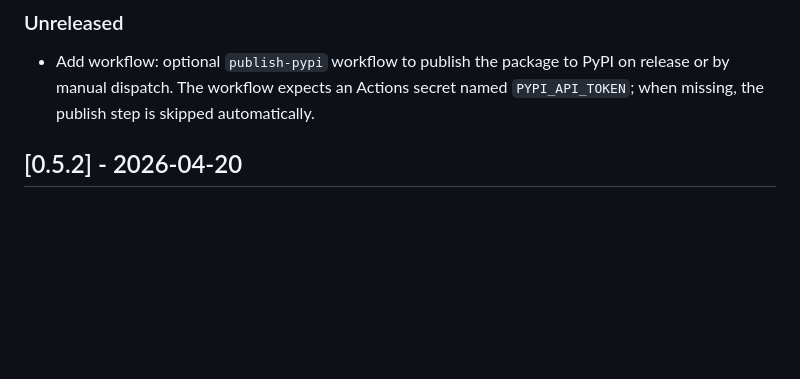
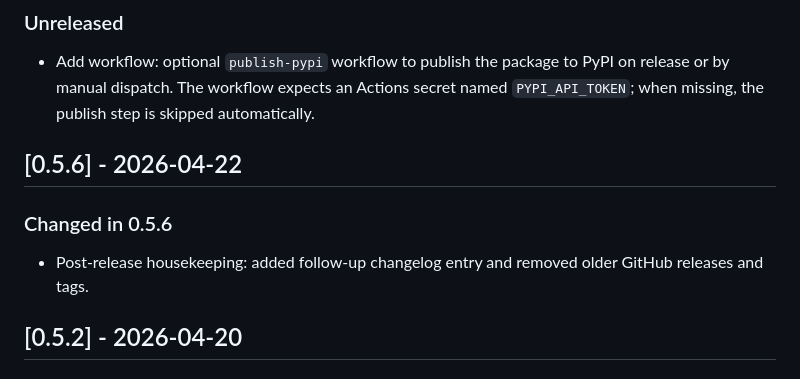
Before and after one commit to krahd/squarespace-to-astro, a Markdown page: CHANGELOG.md, the part around the change. GitHub-like rendering; blank space fills up the shorter version.

Commit message:
chore(changelog): add post-release entry for v0.5.6

```diff
--- a/CHANGELOG.md
+++ b/CHANGELOG.md
@@ -10,6 +10,12 @@ The format is based on Keep a Changelog, and this project uses semantic versioni
 ### Unreleased
 
 - Add workflow: optional `publish-pypi` workflow to publish the package to PyPI on release or by manual dispatch. The workflow expects an Actions secret named `PYPI_API_TOKEN`; when missing, the publish step is skipped automatically.
+
+## [0.5.6] - 2026-04-22
+
+### Changed in 0.5.6
+
+- Post-release housekeeping: added follow-up changelog entry and removed older GitHub releases and tags.
 
 ## [0.5.2] - 2026-04-20
 
```
